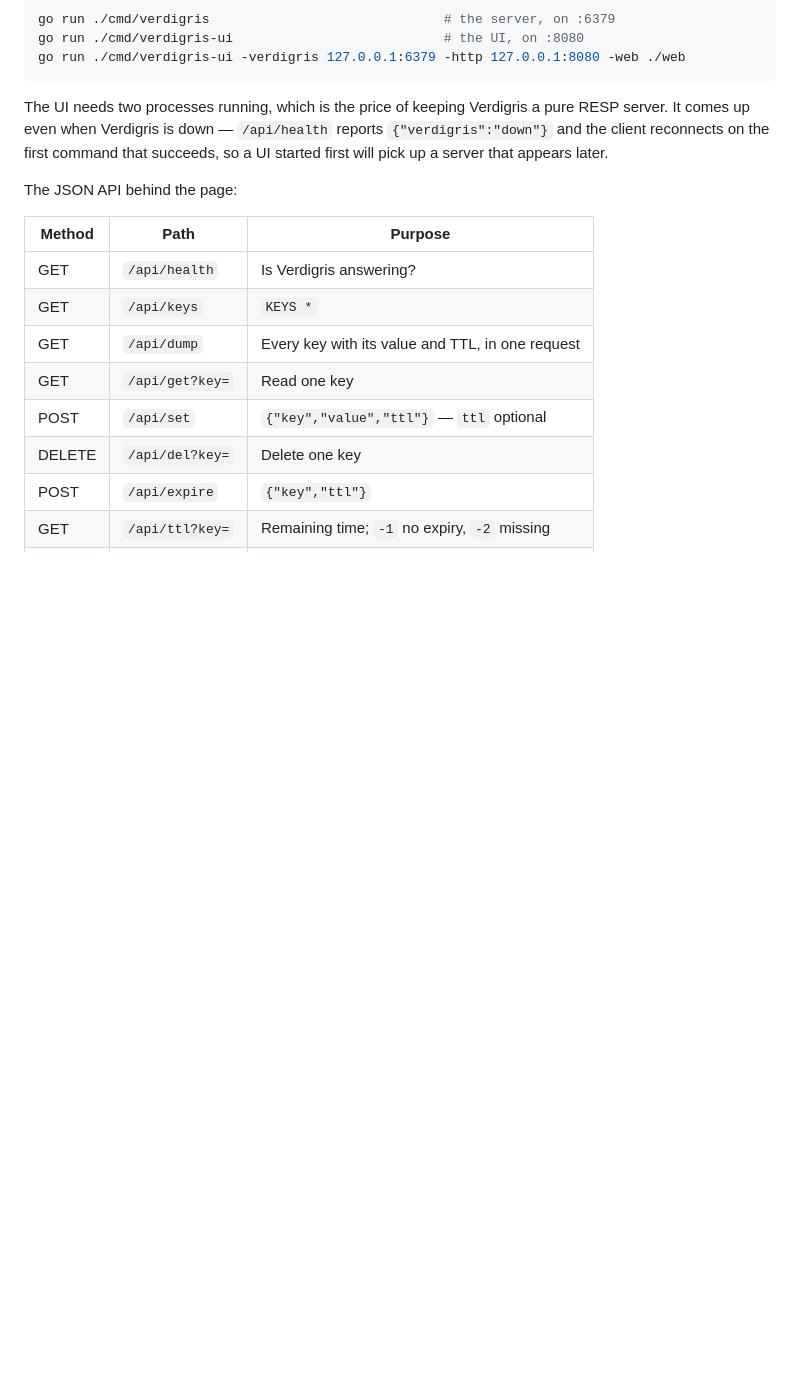
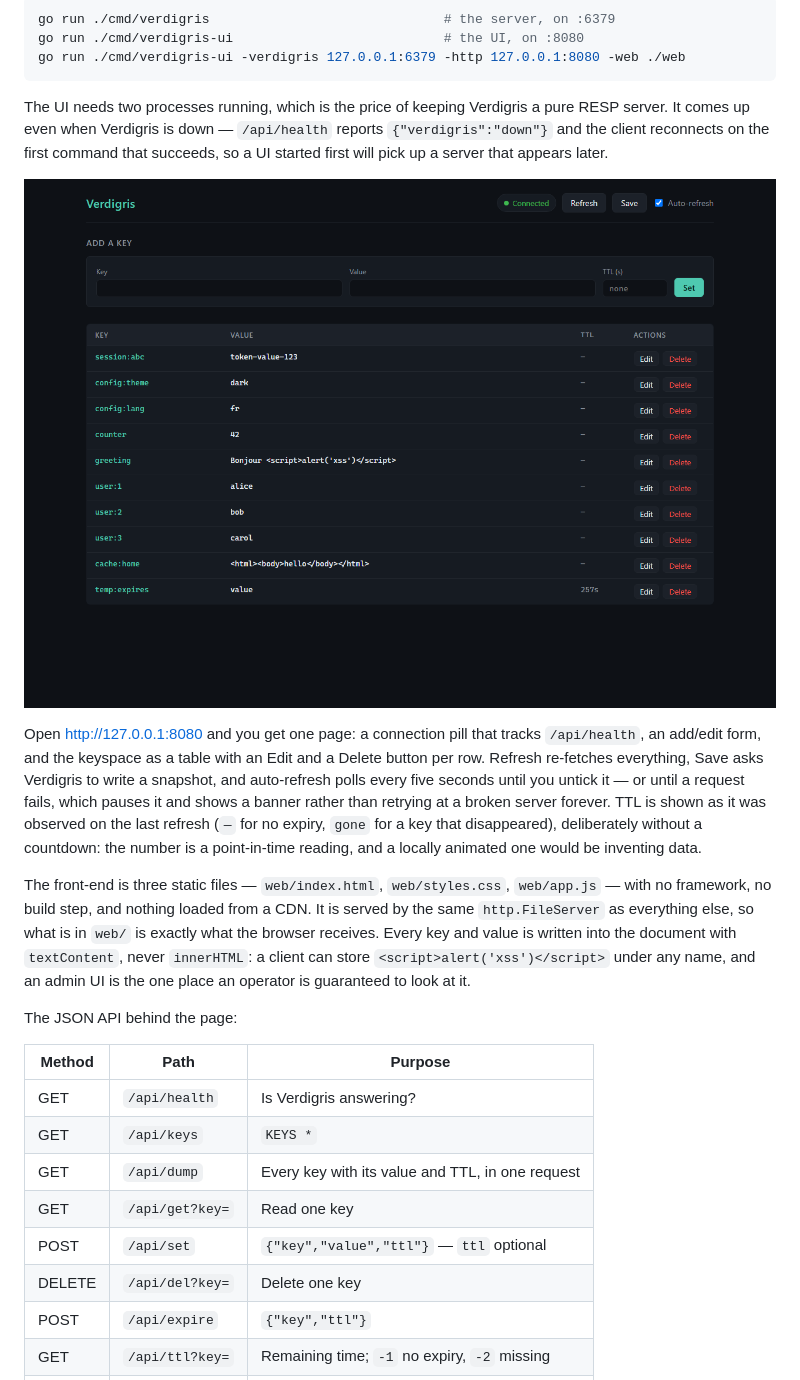
Before and after one commit to oussama-attouch/verdigris, a Markdown page: README.md, the part around the change. Drawn GitHub-style; pictures changed too: docs/screenshots/ui.png (added); blank space fills up the shorter version.

```diff
--- a/README.md
+++ b/README.md
@@ -166,6 +166,26 @@ pure RESP server. It comes up even when Verdigris is down — `/api/health`
 reports `{"verdigris":"down"}` and the client reconnects on the first command
 that succeeds, so a UI started first will pick up a server that appears later.
 
+![The Verdigris UI: a connection pill, an add/edit form, and the keyspace as a table](docs/screenshots/ui.png)
+
+Open <http://127.0.0.1:8080> and you get one page: a connection pill that
+tracks `/api/health`, an add/edit form, and the keyspace as a table with an
+Edit and a Delete button per row. Refresh re-fetches everything, Save asks
+Verdigris to write a snapshot, and auto-refresh polls every five seconds until
+you untick it — or until a request fails, which pauses it and shows a banner
+rather than retrying at a broken server forever. TTL is shown as it was
+observed on the last refresh (`—` for no expiry, `gone` for a key that
+disappeared), deliberately without a countdown: the number is a point-in-time
+reading, and a locally animated one would be inventing data.
+
+The front-end is three static files — `web/index.html`, `web/styles.css`,
+`web/app.js` — with no framework, no build step, and nothing loaded from a CDN.
+It is served by the same `http.FileServer` as everything else, so what is in
+`web/` is exactly what the browser receives. Every key and value is written
+into the document with `textContent`, never `innerHTML`: a client can store
+`<script>alert('xss')</script>` under any name, and an admin UI is the one
+place an operator is guaranteed to look at it.
+
 The JSON API behind the page:
 
 | Method | Path | Purpose |
```
Also changed, not shown: docs/ROADMAP.md (+1 -0 lines), 3 other files.
